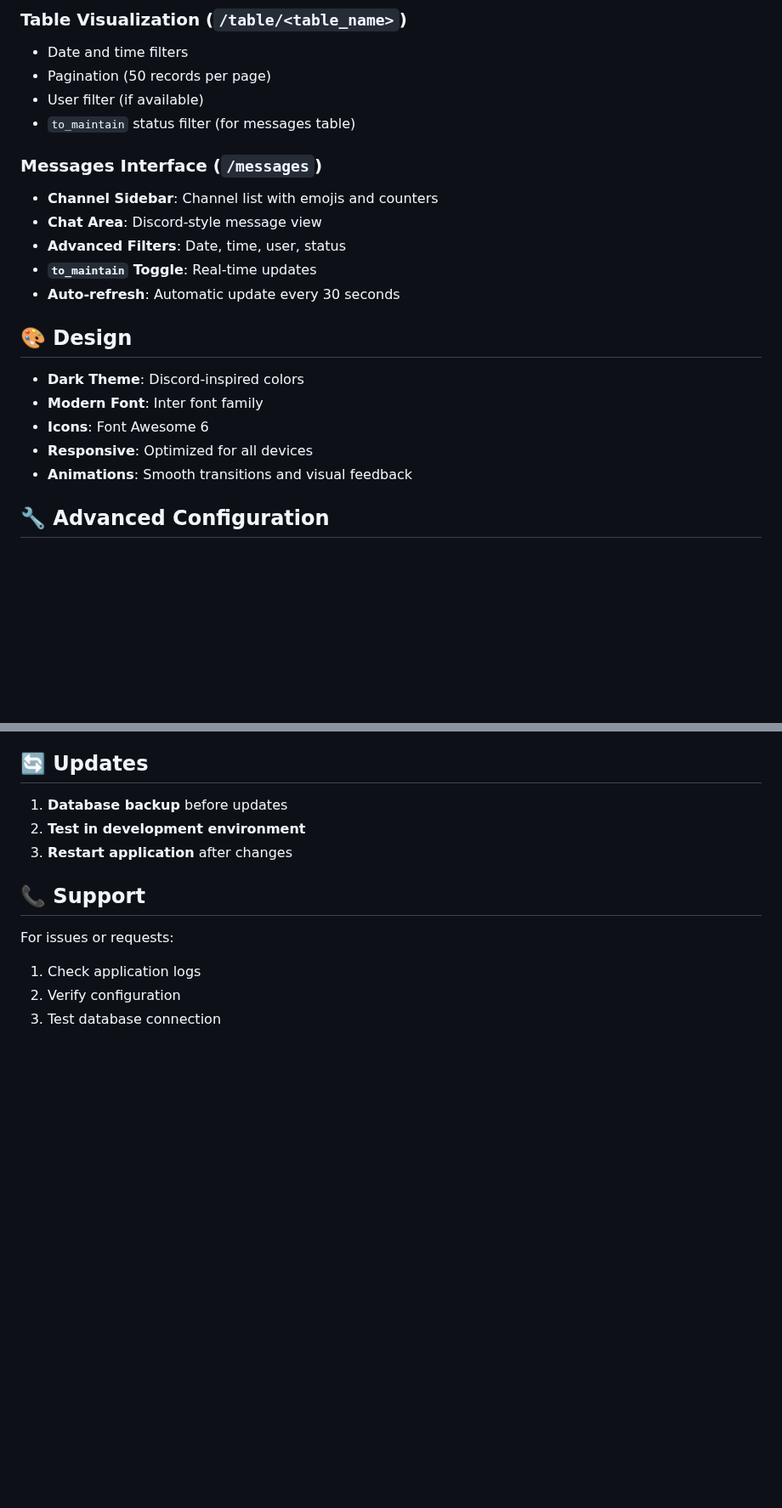
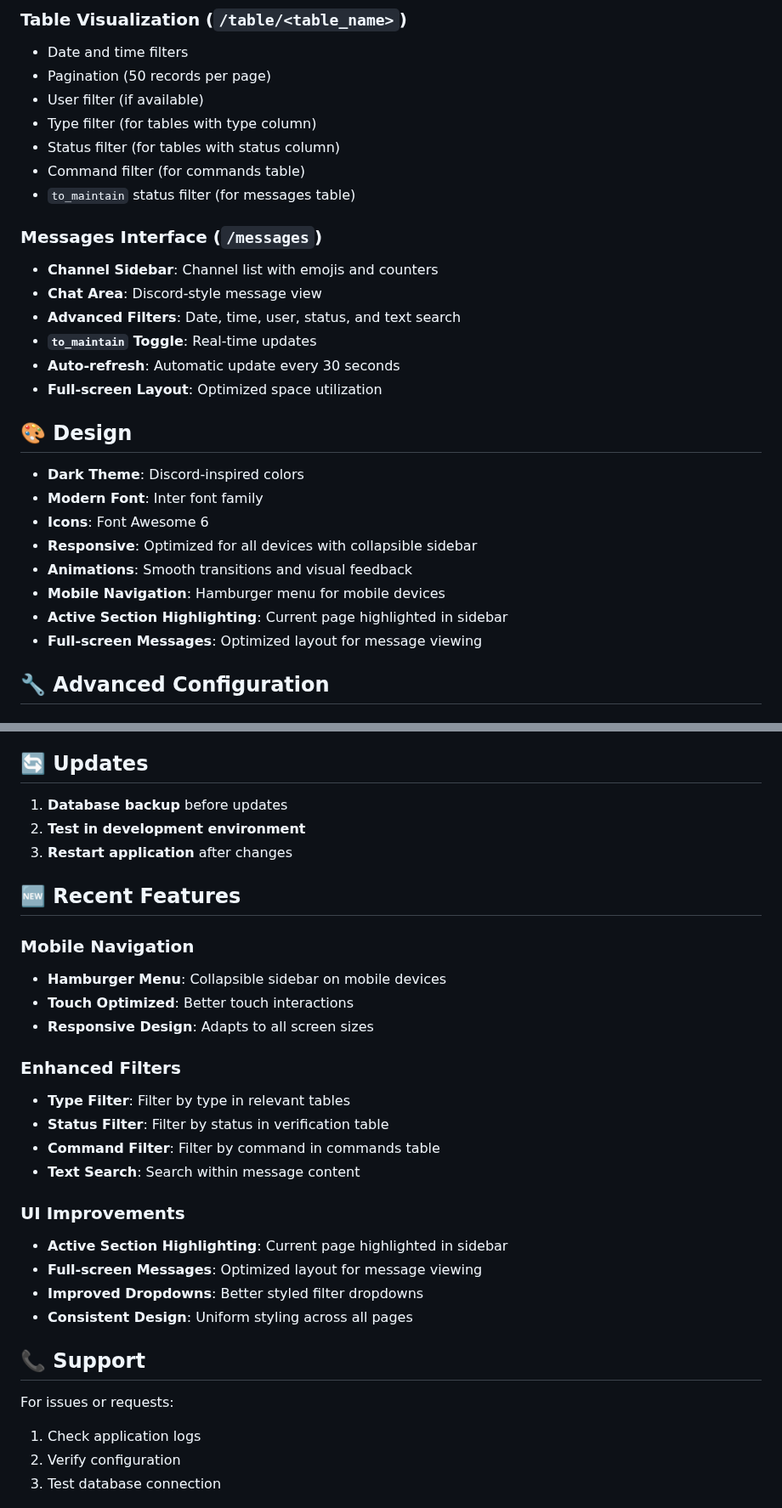
Before and after one commit to Scaddy00/wish_discord_bot_page, a Markdown page: README.md, 2 parts joined by grey strips. Shown at 85% size. GitHub-like rendering; blank space fills up the shorter version.

Commit message:
Enhance README.md to reflect recent feature updates, including advanced filtering options for type, status, command, and text search. Improve mobile navigation with a collapsible sidebar and touch optimization. Add sections for recent features, UI improvements, and ensure consistent design across the application.

```diff
--- a/README.md
+++ b/README.md
@@ -97,22 +99,29 @@ The application supports the following tables:
 - Date and time filters
 - Pagination (50 records per page)
 - User filter (if available)
+- Type filter (for tables with type column)
+- Status filter (for tables with status column)
+- Command filter (for commands table)
 - `to_maintain` status filter (for messages table)
 
 ### Messages Interface (`/messages`)
 - **Channel Sidebar**: Channel list with emojis and counters
 - **Chat Area**: Discord-style message view
-- **Advanced Filters**: Date, time, user, status
+- **Advanced Filters**: Date, time, user, status, and text search
 - **`to_maintain` Toggle**: Real-time updates
 - **Auto-refresh**: Automatic update every 30 seconds
+- **Full-screen Layout**: Optimized space utilization
 
 ## 🎨 Design
 
 - **Dark Theme**: Discord-inspired colors
 - **Modern Font**: Inter font family
 - **Icons**: Font Awesome 6
-- **Responsive**: Optimized for all devices
+- **Responsive**: Optimized for all devices with collapsible sidebar
 - **Animations**: Smooth transitions and visual feedback
+- **Mobile Navigation**: Hamburger menu for mobile devices
+- **Active Section Highlighting**: Current page highlighted in sidebar
+- **Full-screen Messages**: Optimized layout for message viewing
 
 ## 🔧 Advanced Configuration
 
@@ -183,6 +194,25 @@ Error: Permission denied
 2. **Test in development environment**
 3. **Restart application** after changes
 
+## 🆕 Recent Features
+
+### Mobile Navigation
+- **Hamburger Menu**: Collapsible sidebar on mobile devices
+- **Touch Optimized**: Better touch interactions
+- **Responsive Design**: Adapts to all screen sizes
+
+### Enhanced Filters
+- **Type Filter**: Filter by type in relevant tables
+- **Status Filter**: Filter by status in verification table
+- **Command Filter**: Filter by command in commands table
+- **Text Search**: Search within message content
+
+### UI Improvements
+- **Active Section Highlighting**: Current page highlighted in sidebar
+- **Full-screen Messages**: Optimized layout for message viewing
+- **Improved Dropdowns**: Better styled filter dropdowns
+- **Consistent Design**: Uniform styling across all pages
+
 ## 📞 Support
 
 For issues or requests:
```
Also changed, not shown: other parts of README.md (+7 -3 lines).
